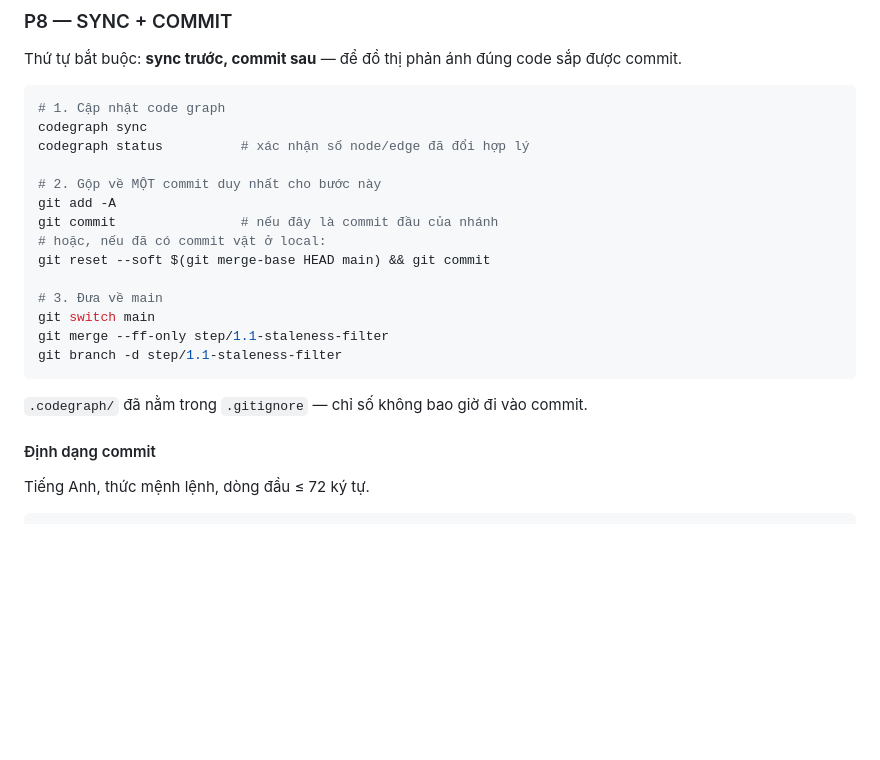
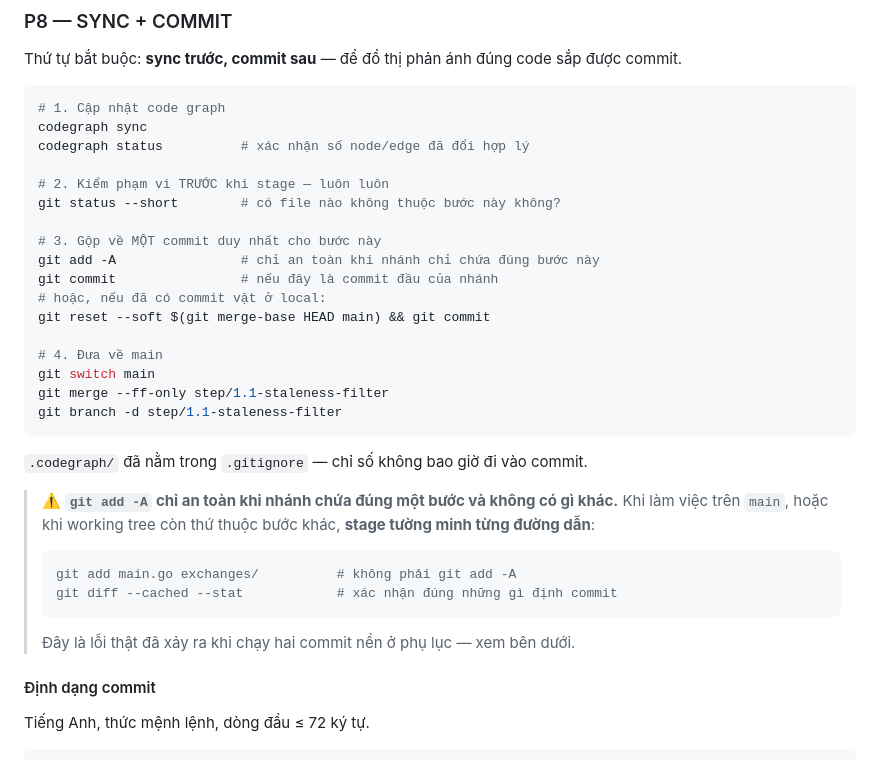
Before and after one commit to khonghao0109/funding-rate-arbitrage, a Markdown page: docs/WORKFLOW.md, the part around one of its changes. GitHub-like rendering; blank space fills up the shorter version.

````diff
--- a/docs/WORKFLOW.md
+++ b/docs/WORKFLOW.md
@@ -225,19 +225,31 @@ Thứ tự bắt buộc: **sync trước, commit sau** — để đồ thị ph
 codegraph sync
 codegraph status          # xác nhận số node/edge đã đổi hợp lý
 
-# 2. Gộp về MỘT commit duy nhất cho bước này
-git add -A
+# 2. Kiểm phạm vi TRƯỚC khi stage — luôn luôn
+git status --short        # có file nào không thuộc bước này không?
+
+# 3. Gộp về MỘT commit duy nhất cho bước này
+git add -A                # chỉ an toàn khi nhánh chỉ chứa đúng bước này
 git commit                # nếu đây là commit đầu của nhánh
 # hoặc, nếu đã có commit vặt ở local:
 git reset --soft $(git merge-base HEAD main) && git commit
 
-# 3. Đưa về main
+# 4. Đưa về main
 git switch main
 git merge --ff-only step/1.1-staleness-filter
 git branch -d step/1.1-staleness-filter
 ```
 
 `.codegraph/` đã nằm trong `.gitignore` — chỉ số không bao giờ đi vào commit.
+
+> ⚠️ **`git add -A` chỉ an toàn khi nhánh chứa đúng một bước và không có gì khác.** Khi làm việc trên `main`, hoặc khi working tree còn thứ thuộc bước khác, **stage tường minh từng đường dẫn**:
+>
+> ```bash
+> git add main.go exchanges/          # không phải git add -A
+> git diff --cached --stat            # xác nhận đúng những gì định commit
+> ```
+>
+> Đây là lỗi thật đã xảy ra khi chạy hai commit nền ở phụ lục — xem bên dưới.
 
 #### Định dạng commit
 
````
Also changed, not shown: other parts of docs/WORKFLOW.md (+48 -12 lines).
